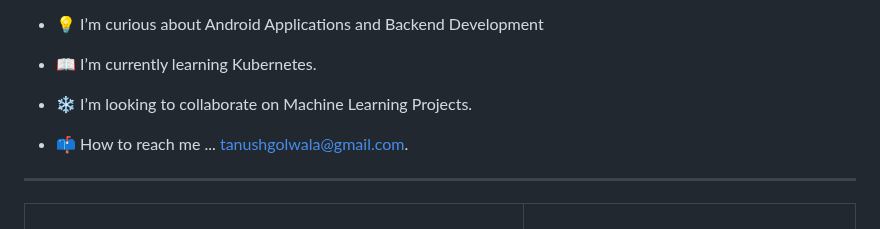
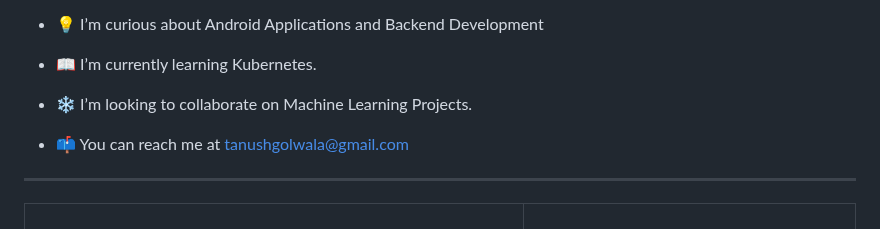
Before and after one commit to tanushgolwala/tanushgolwala, a Markdown page: Readme.md, the part around the change. Rendered like a GitHub page.

```diff
--- a/Readme.md
+++ b/Readme.md
@@ -16,7 +16,7 @@
 - 💡 I’m curious about Android Applications and Backend Development
 - 📖 I’m currently learning Kubernetes.
 - ❄️ I’m looking to collaborate on Machine Learning Projects.
-- 📫 How to reach me ... tanushgolwala@gmail.com.
+- 📫 You can reach me at tanushgolwala@gmail.com
 
 <hr>
 
```
